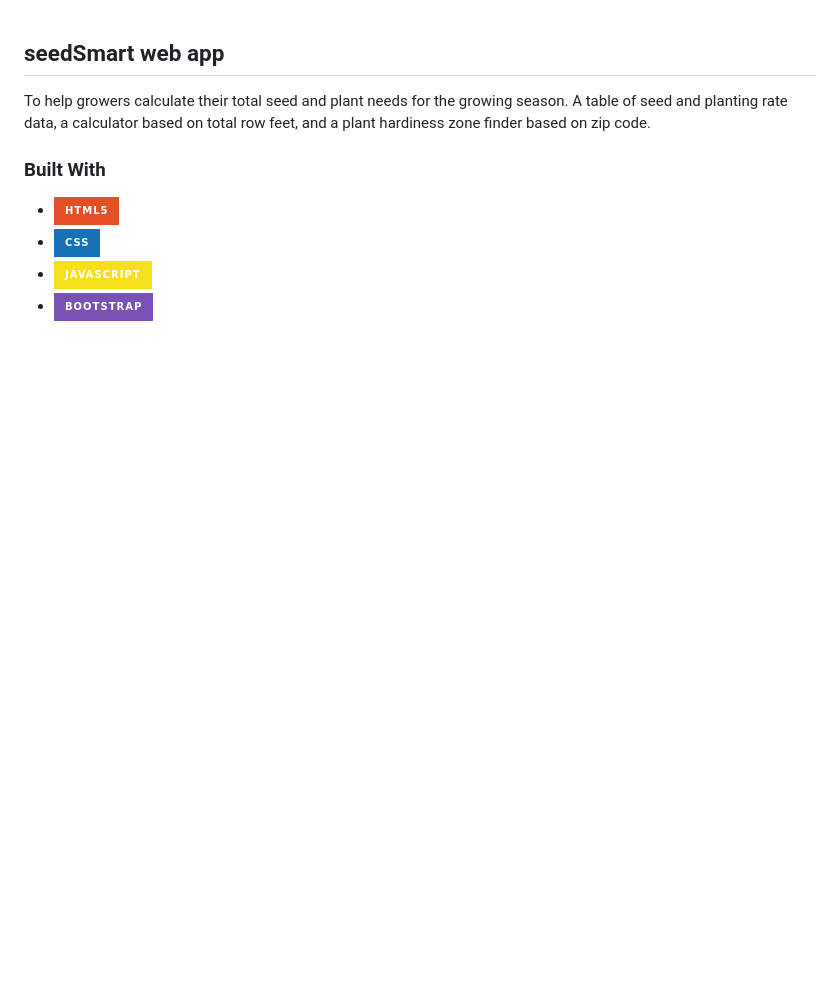
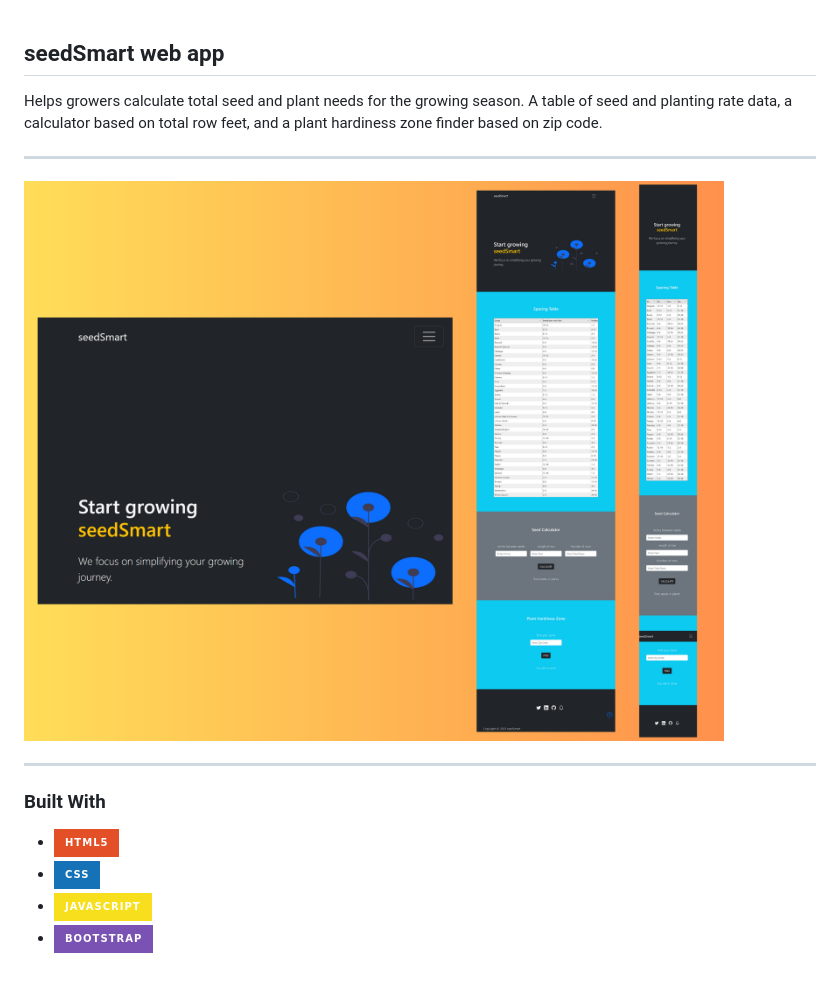
Before and after one commit to sarahJDawns/seedSmart, a Markdown page: README.md, the part around the change. Rendered like a GitHub page; pictures changed too: images/seedSmartSet.png (added); badges without logos; blank space fills up the shorter version.

```diff
--- a/README.md
+++ b/README.md
@@ -1,6 +1,12 @@
 ## seedSmart web app
 
-To help growers calculate their total seed and plant needs for the growing season. A table of seed and planting rate data, a calculator based on total row feet, and a plant hardiness zone finder based on zip code.
+Helps growers calculate total seed and plant needs for the growing season. A table of seed and planting rate data, a calculator based on total row feet, and a plant hardiness zone finder based on zip code.
+
+---
+
+![img](images/seedSmartSet.png)
+
+---
 
 ### Built With
 
```
